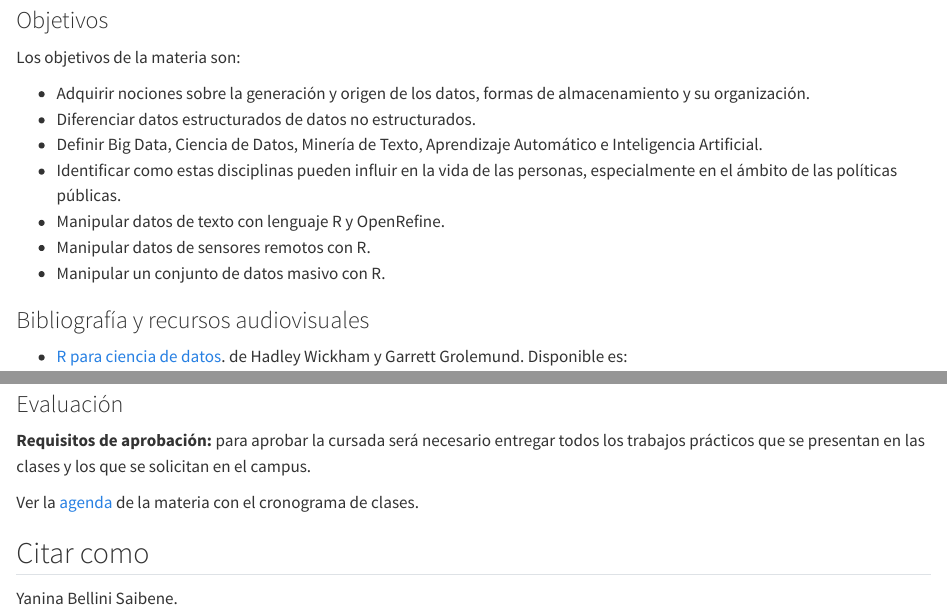
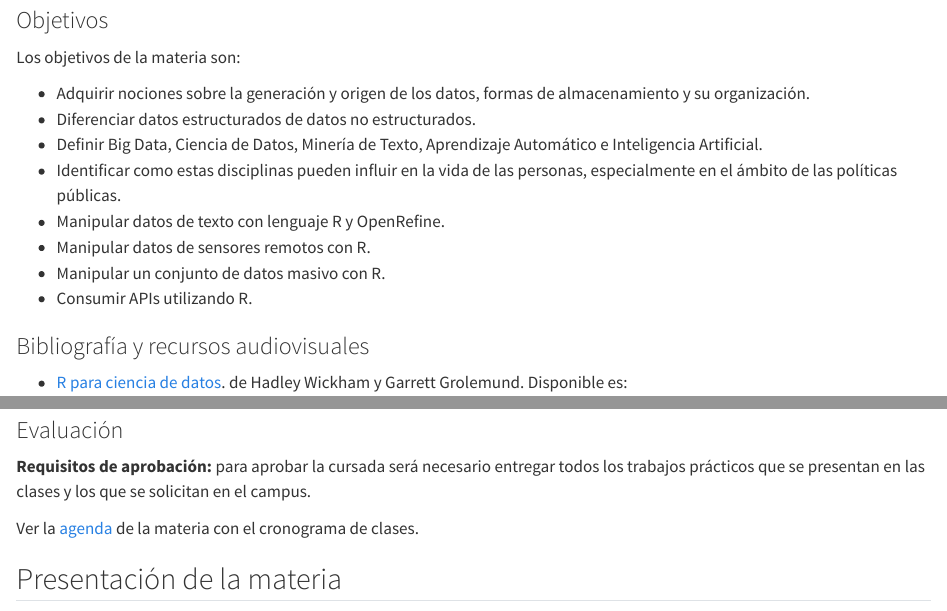
Before and after one commit to yabellini/datosmasivos, a Quarto document (index.qmd): the page in a window 1100 px wide, from 750 px down, and a second part further down, joined at a grey line. Rendered offline with R 4.5, knitr and Pandoc in place of Quarto, with nearby package versions.

```diff
--- a/index.qmd
+++ b/index.qmd
@@ -37,6 +36,7 @@
 -   Manipular datos de texto con lenguaje R y OpenRefine.
 -   Manipular datos de sensores remotos con R.
 -   Manipular un conjunto de datos masivo con R.
+-   Consumir APIs utilizando R.
 
 
 ### Bibliografía y recursos audiovisuales
@@ -64,3 +64,4 @@
 
 Ver la [agenda](schedule.html) de la materia con el cronograma de clases.
 
+## Presentación de la materia
```
Also changed, not shown: index.qmd (6 more changed lines).
